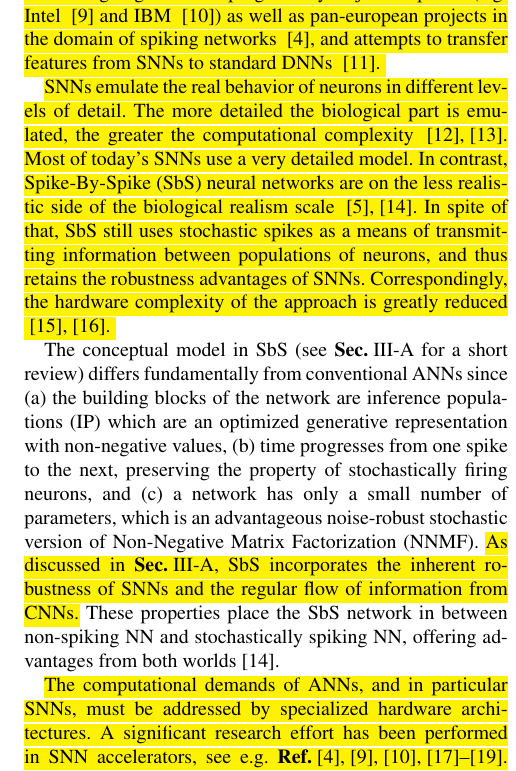
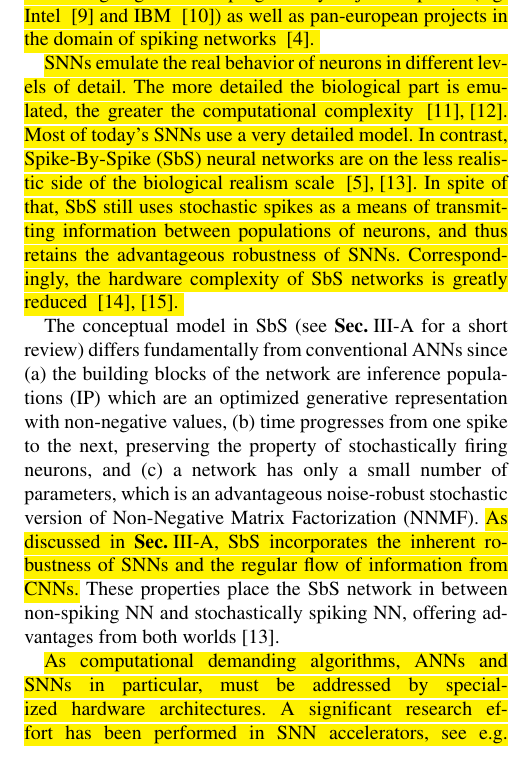
Before and after one commit to YaribNevarez/editing, a LaTeX paper (document/main/main.tex, which reads document/content/introduction.tex): part of one column of page 2 of 19, cut so that both start at the same text. The pictures show the PDF file document/main/main.pdf that the author committed with the source.

Commit message:
some changes

```diff
--- a/document/content/introduction.tex
+++ b/document/content/introduction.tex
@@ -17,12 +17,10 @@ magnitude better energy-delay product than conventional
 approaches. These advantages are motivating large research programs by
 major companies (e.g. Intel \mbox{\cite{davies2018loihi}} and IBM
 \mbox{\cite{TrueNorth_Trans15}}) as well as pan-european projects in the
-domain of spiking networks \mbox{\cite{Spinnaker_Trans13}}, and
-attempts to transfer features from SNNs to standard DNNs
-\mbox{\cite{pfeiffer2018deep}}.
+domain of spiking networks \mbox{\cite{Spinnaker_Trans13}}.
 }
 
-\REVIEW{SNNs emulate the real behavior of neurons in different levels of detail. The more detailed the biological part is emulated, the greater the computational complexity \mbox{\cite{izhikevich2004model,amunts2019human}}. Most of today's SNNs use a very detailed model. In contrast, Spike-By-Spike (SbS) neural networks are on the less realistic side of the biological realism scale \mbox{\cite{rotermund2019Backpropagation,ernst2007efficient}}. In spite of that, SbS still uses stochastic spikes as a means of transmitting information between populations of neurons, and thus retains the robustness advantages of SNNs. Correspondingly, the hardware complexity of the approach is greatly reduced
+\REVIEW{SNNs emulate the real behavior of neurons in different levels of detail. The more detailed the biological part is emulated, the greater the computational complexity \mbox{\cite{izhikevich2004model,amunts2019human}}. Most of today's SNNs use a very detailed model. In contrast, Spike-By-Spike (SbS) neural networks are on the less realistic side of the biological realism scale \mbox{\cite{rotermund2019Backpropagation,ernst2007efficient}}. In spite of that, SbS still uses stochastic spikes as a means of transmitting information between populations of neurons, and thus retains the advantageous robustness of SNNs. Correspondingly, the hardware complexity of SbS networks is greatly reduced
   \mbox{\cite{nevarez2020accelerator,rotermund2018massively}}.
 }
 
@@ -33,11 +31,10 @@ The conceptual model in SbS (see \mbox{\sect{sec:sbs}} for a short review) diffe
 
 
 %%%%%%% Problem statement
-\REVIEW{The computational demands of ANNs, and in particular SNNs, must be addressed by specialized hardware architectures. A significant research effort has been performed in SNN accelerators, see e.g.
+\REVIEW{As computational demanding algorithms, ANNs and SNNs in particular, must be addressed by specialized hardware architectures. A significant research effort has been performed in SNN accelerators, see e.g.
   \mbox{\Refs{roy2019towards,bouvier2019spiking,
       young2019review,TrueNorth_Trans15,Spinnaker_Trans13,davies2018loihi}}.
   However, hardware accelerators that focus on SbS have only been partially investigated so far \mbox{\cite{nevarez2020accelerator,rotermund2018massively}}.
   Enhanced SbS accelerators will have a double impact. From an engineering point of view, they will contribute to the deployment of robust neural networks in small embedded systems \mbox{\cite{nevarez2020accelerator}}; from a scientific point of view, they will facilitate experimentation with SbS methods for neuroscience
   \mbox{\cite{ernst2007efficient,rotermund2019recurrentsbs}}.}
 
-A fundamental point that can be optimized in current SbS accelerators
```
Also changed, not shown: document/content/bibliography.bib (+0 -1 lines), document/main/main.bbl, document/main/main.pdf, document/content/introduction.tex (3 more changed lines), 4 other files.
